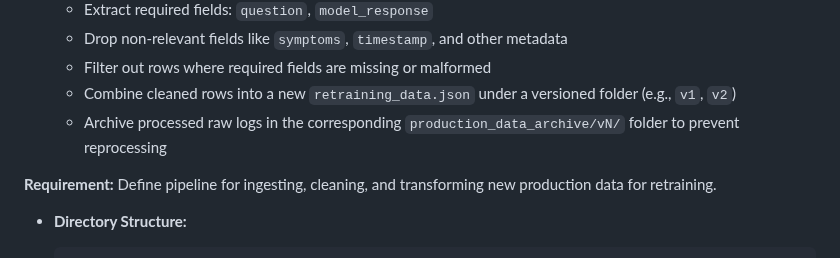
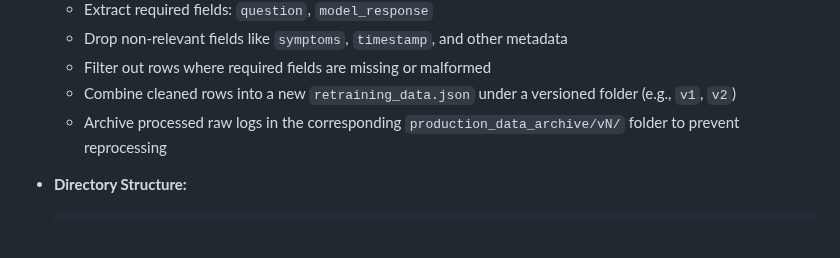
Before and after one commit to VamsiUdaykumar/Medical-Chatbot-MLOps, a Markdown page: Geetha/readme.md, the part around the change. Drawn GitHub-style; blank space fills up the shorter version.

````diff
--- a/Geetha/readme.md
+++ b/Geetha/readme.md
@@ -98,8 +98,6 @@ This document summarizes my contributions to the Medical Chatbot MLOps project,
     - Combine cleaned rows into a new `retraining_data.json` under a versioned folder (e.g., `v1`, `v2`)
     - Archive processed raw logs in the corresponding `production_data_archive/vN/` folder to prevent reprocessing
 
-**Requirement:** Define pipeline for ingesting, cleaning, and transforming new production data for retraining.
-
 - **Directory Structure:**
 
   ```
````
